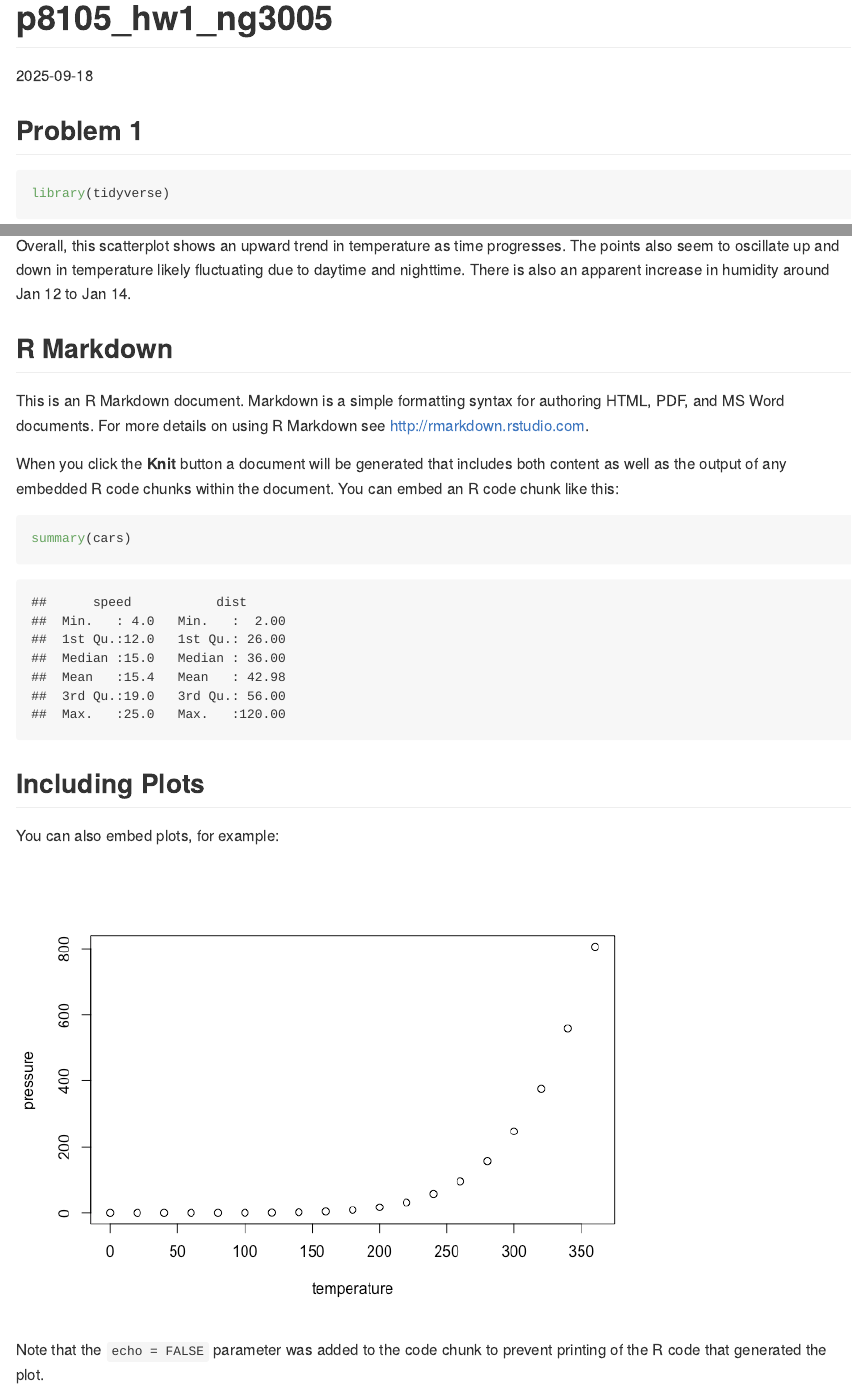
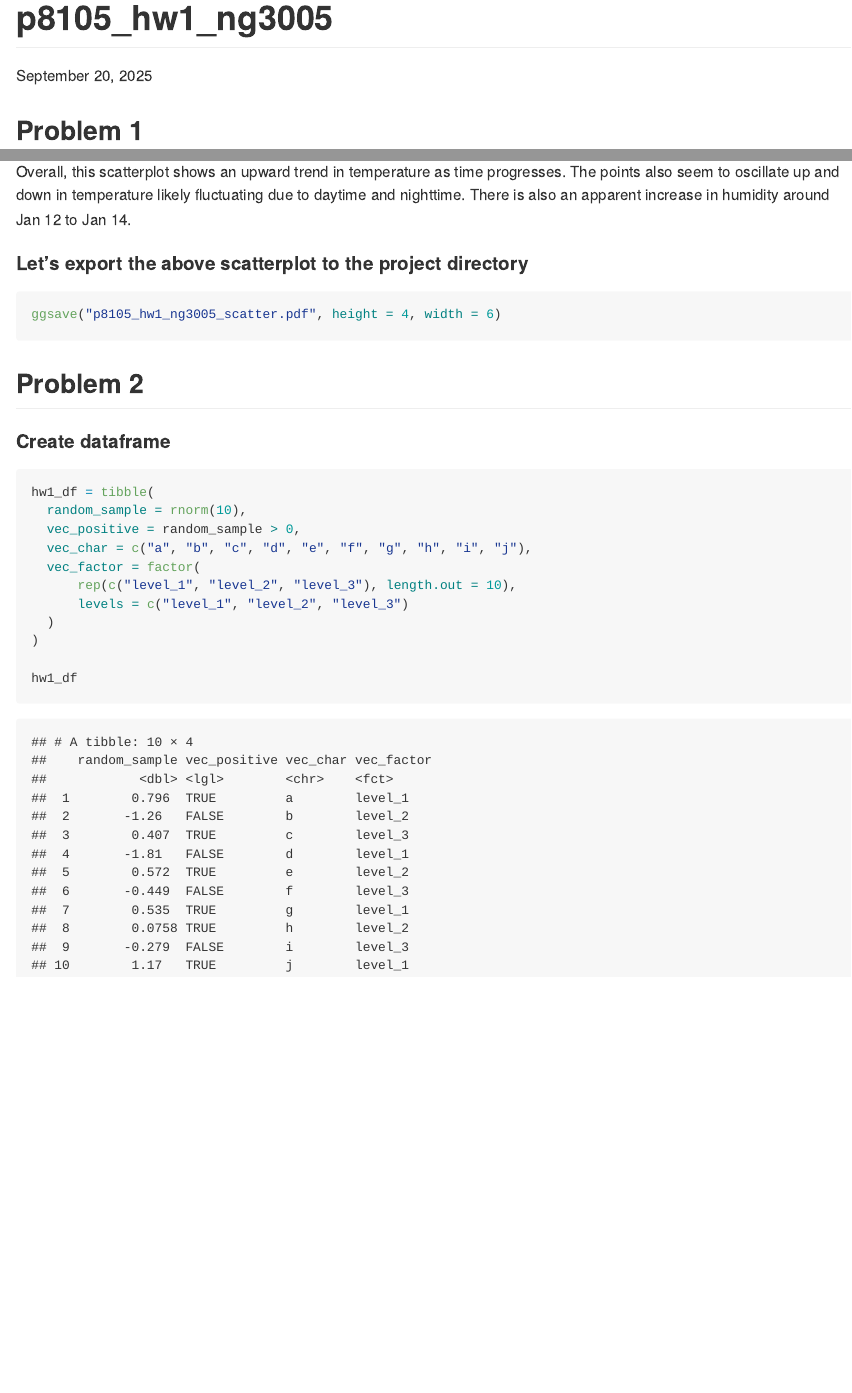
Before and after one commit to nelsongaillard/p8105_hw1_ng3005, an R Markdown document (p8105_hw1_ng3005.Rmd): the page in a window 1100 px wide, from its top, and a second part further down, joined at a grey line. The pictures show the output file p8105_hw1_ng3005.md that the author committed with the source, drawn offline in the style of GitHub.

Commit message:
Create hw1_df

````diff
--- a/p8105_hw1_ng3005.Rmd
+++ b/p8105_hw1_ng3005.Rmd
@@ -1,7 +1,7 @@
 ---
 title: "p8105_hw1_ng3005"
 output: github_document
-date: "2025-09-18"
+date: "September 20, 2025"
 ---
 
 ## Problem 1
@@ -44,28 +44,26 @@ ggplot(
 
 Overall, this scatterplot shows an upward trend in temperature as time progresses. The points also seem to oscillate up and down in temperature likely fluctuating due to daytime and nighttime. There is also an apparent increase in humidity around Jan 12 to Jan 14.
 
+#### Let's export the above scatterplot to the project directory
 
-
-```{r setup, include=FALSE}
-knitr::opts_chunk$set(echo = TRUE)
+```{r}
+ggsave("p8105_hw1_ng3005_scatter.pdf", height = 4, width = 6)
 ```
 
-## R Markdown
+## Problem 2
 
-This is an R Markdown document. Markdown is a simple formatting syntax for authoring HTML, PDF, and MS Word documents. For more details on using R Markdown see <http://rmarkdown.rstudio.com>.
+#### Create dataframe
 
-When you click the **Knit** button a document will be generated that includes both content as well as the output of any embedded R code chunks within the document. You can embed an R code chunk like this:
+```{r}
+hw1_df = tibble(
+  random_sample = rnorm(10),
+  vec_positive = random_sample > 0,
+  vec_char = c("a", "b", "c", "d", "e", "f", "g", "h", "i", "j"),
+  vec_factor = factor(
+      rep(c("level_1", "level_2", "level_3"), length.out = 10),
+      levels = c("level_1", "level_2", "level_3")
+  )
+)
 
-```{r cars}
-summary(cars)
+hw1_df
 ```
-
-## Including Plots
-
-You can also embed plots, for example:
-
-```{r pressure, echo=FALSE}
-plot(pressure)
-```
-
-Note that the `echo = FALSE` parameter was added to the code chunk to prevent printing of the R code that generated the plot.
````
Also changed, not shown: p8105_hw1_ng3005.md, p8105_hw1_ng3005_scatter.pdf, p8105_hw1_ng3005.Rmd (4 more changed lines).
